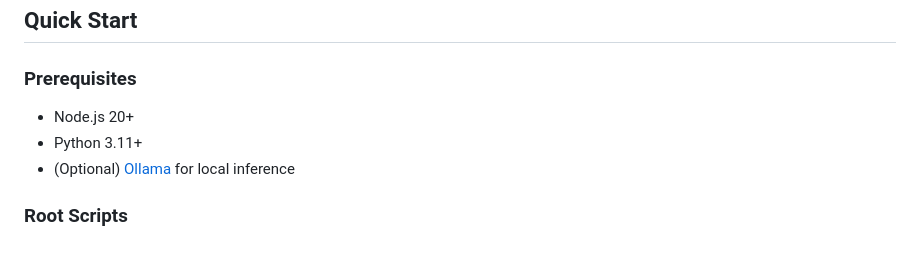
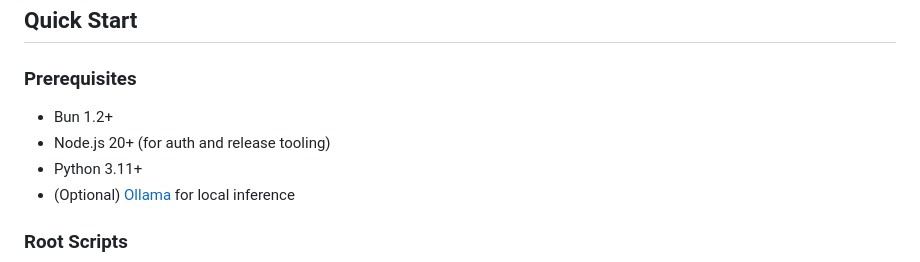
Before and after one commit to franciscosuca/exan, a Markdown page: README.md, the part around the change. Drawn GitHub-style.

Commit message:
docs: note bun prerequisite

```diff
--- a/README.md
+++ b/README.md
@@ -60,7 +60,8 @@ An AI-powered application that scans exam documents, extracts their structure, a
 
 ### Prerequisites
 
-- Node.js 20+
+- Bun 1.2+
+- Node.js 20+ (for auth and release tooling)
 - Python 3.11+
 - (Optional) [Ollama](https://ollama.com) for local inference
 
```
